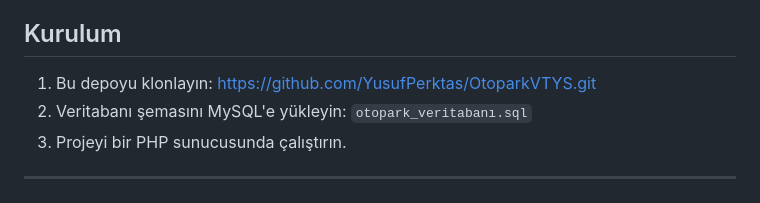
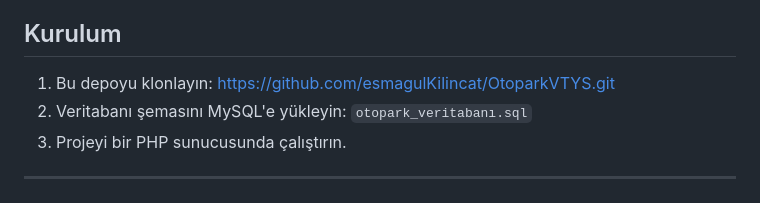
Before and after one commit to esmagulKilincat/OtoparkVTYS, a Markdown page: README.md, the part around the change. GitHub-like rendering.

```diff
--- a/README.md
+++ b/README.md
@@ -48,7 +48,7 @@ Airport Parking Umuttepe uygulaması, kullanıcıların ve havalimanı işletmel
 
 ## Kurulum
 
-1. Bu depoyu klonlayın: https://github.com/YusufPerktas/OtoparkVTYS.git
+1. Bu depoyu klonlayın: https://github.com/esmagulKilincat/OtoparkVTYS.git
 2. Veritabanı şemasını MySQL'e yükleyin: `otopark_veritabanı.sql`
 3. Projeyi bir PHP sunucusunda çalıştırın.
 
```
